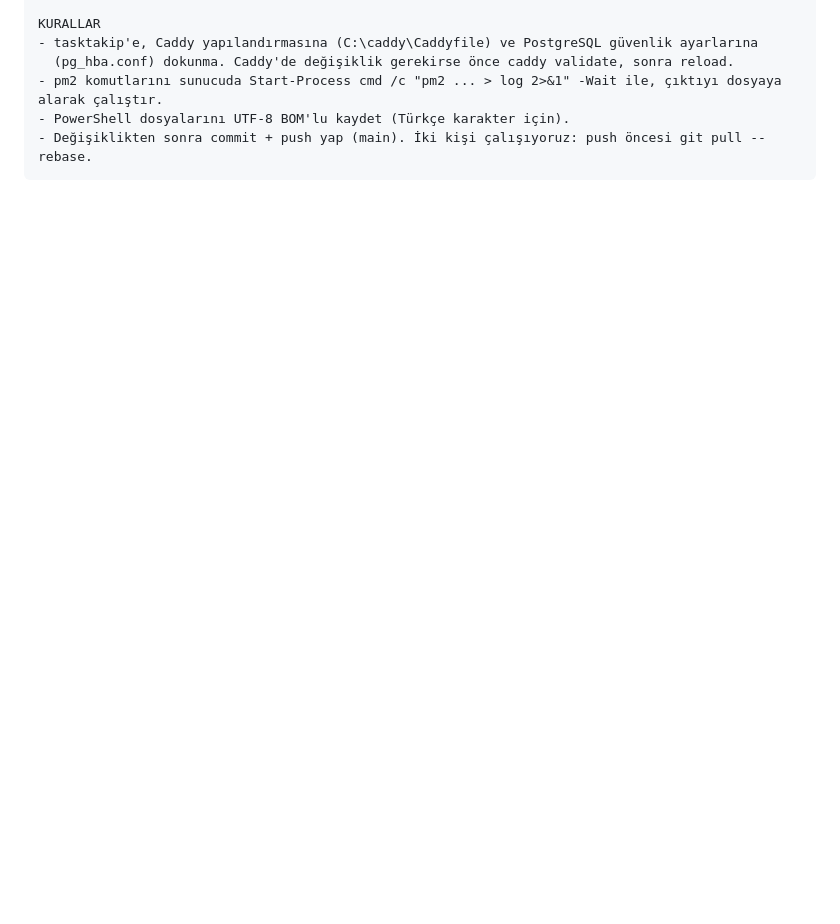
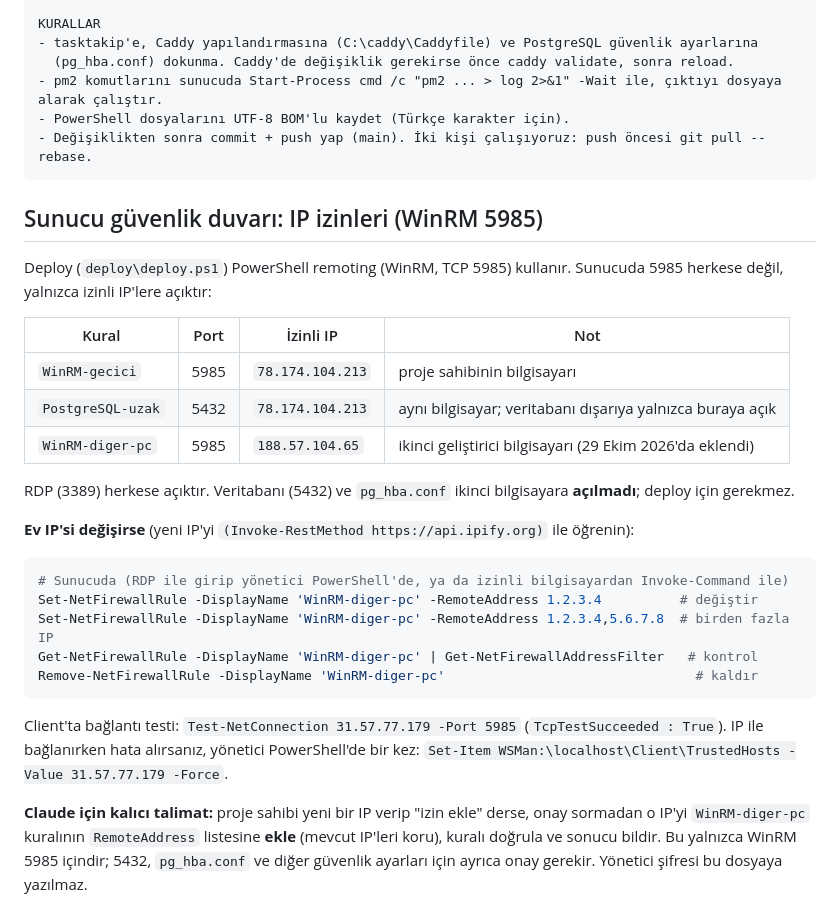
Before and after one commit to dogukanbaylan/Locatify, a Markdown page: DEPLOY.md, the part around the change. Drawn GitHub-style; blank space fills up the shorter version.

Commit message:
DEPLOY.md: güvenlik duvarı IP izinleri ve IP ekleme talimatı
Co-Authored-By: Claude Sonnet 5.5 <noreply@anthropic.com>

````diff
--- a/DEPLOY.md
+++ b/DEPLOY.md
@@ -131,3 +131,29 @@ KURALLAR
 - PowerShell dosyalarını UTF-8 BOM'lu kaydet (Türkçe karakter için).
 - Değişiklikten sonra commit + push yap (main). İki kişi çalışıyoruz: push öncesi git pull --rebase.
 ```
+
+## Sunucu güvenlik duvarı: IP izinleri (WinRM 5985)
+
+Deploy (`deploy\deploy.ps1`) PowerShell remoting (WinRM, TCP 5985) kullanır. Sunucuda 5985 herkese değil, yalnızca izinli IP'lere açıktır:
+
+| Kural | Port | İzinli IP | Not |
+|---|---|---|---|
+| `WinRM-gecici` | 5985 | `78.174.104.213` | proje sahibinin bilgisayarı |
+| `PostgreSQL-uzak` | 5432 | `78.174.104.213` | aynı bilgisayar; veritabanı dışarıya yalnızca buraya açık |
+| `WinRM-diger-pc` | 5985 | `188.57.104.65` | ikinci geliştirici bilgisayarı (29 Ekim 2026'da eklendi) |
+
+RDP (3389) herkese açıktır. Veritabanı (5432) ve `pg_hba.conf` ikinci bilgisayara **açılmadı**; deploy için gerekmez.
+
+**Ev IP'si değişirse** (yeni IP'yi `(Invoke-RestMethod https://api.ipify.org)` ile öğrenin):
+
+```powershell
+# Sunucuda (RDP ile girip yönetici PowerShell'de, ya da izinli bilgisayardan Invoke-Command ile)
+Set-NetFirewallRule -DisplayName 'WinRM-diger-pc' -RemoteAddress 1.2.3.4          # değiştir
+Set-NetFirewallRule -DisplayName 'WinRM-diger-pc' -RemoteAddress 1.2.3.4,5.6.7.8  # birden fazla IP
+Get-NetFirewallRule -DisplayName 'WinRM-diger-pc' | Get-NetFirewallAddressFilter   # kontrol
+Remove-NetFirewallRule -DisplayName 'WinRM-diger-pc'                                # kaldır
+```
+
+Client'ta bağlantı testi: `Test-NetConnection 31.57.77.179 -Port 5985` (`TcpTestSucceeded : True`). IP ile bağlanırken hata alırsanız, yönetici PowerShell'de bir kez: `Set-Item WSMan:\localhost\Client\TrustedHosts -Value 31.57.77.179 -Force`.
+
+**Claude için kalıcı talimat:** proje sahibi yeni bir IP verip "izin ekle" derse, onay sormadan o IP'yi `WinRM-diger-pc` kuralının `RemoteAddress` listesine **ekle** (mevcut IP'leri koru), kuralı doğrula ve sonucu bildir. Bu yalnızca WinRM 5985 içindir; 5432, `pg_hba.conf` ve diğer güvenlik ayarları için ayrıca onay gerekir. Yönetici şifresi bu dosyaya yazılmaz.
````
